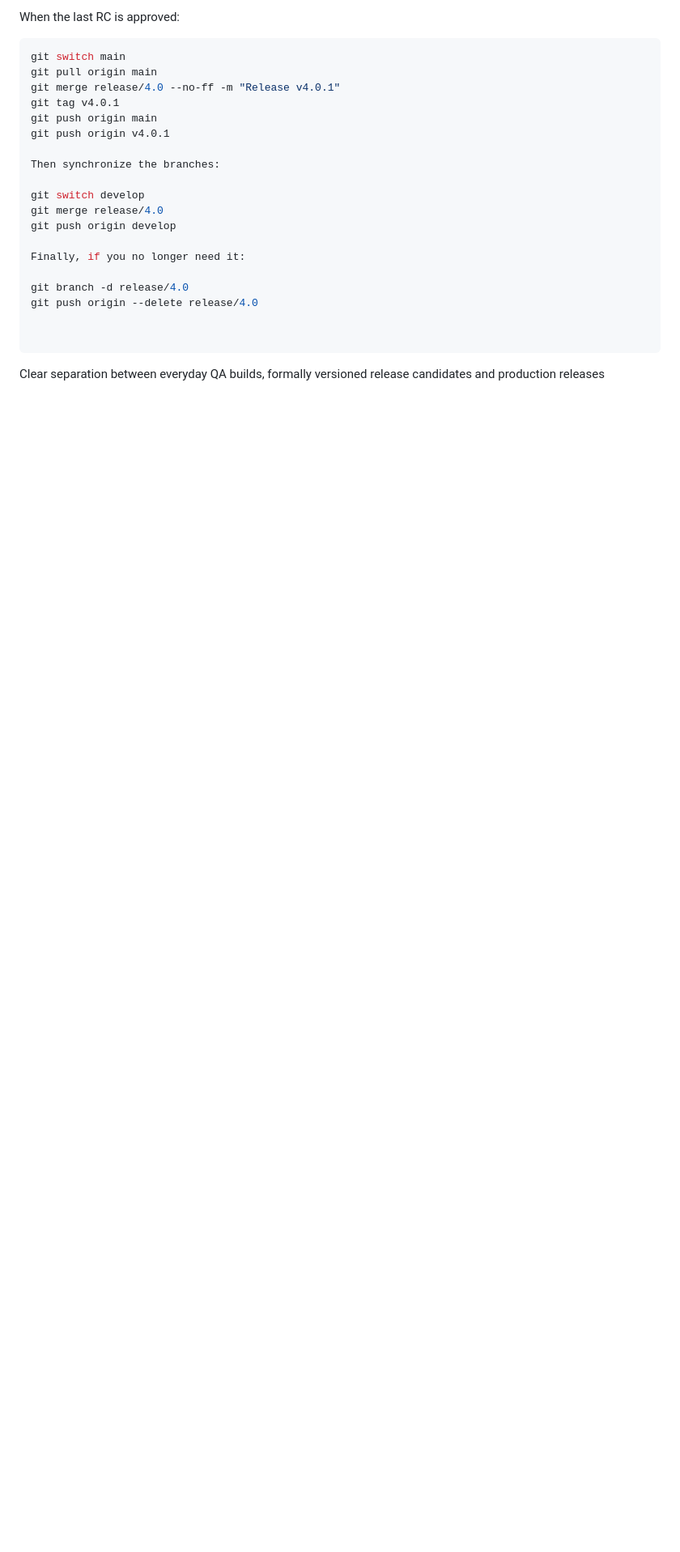
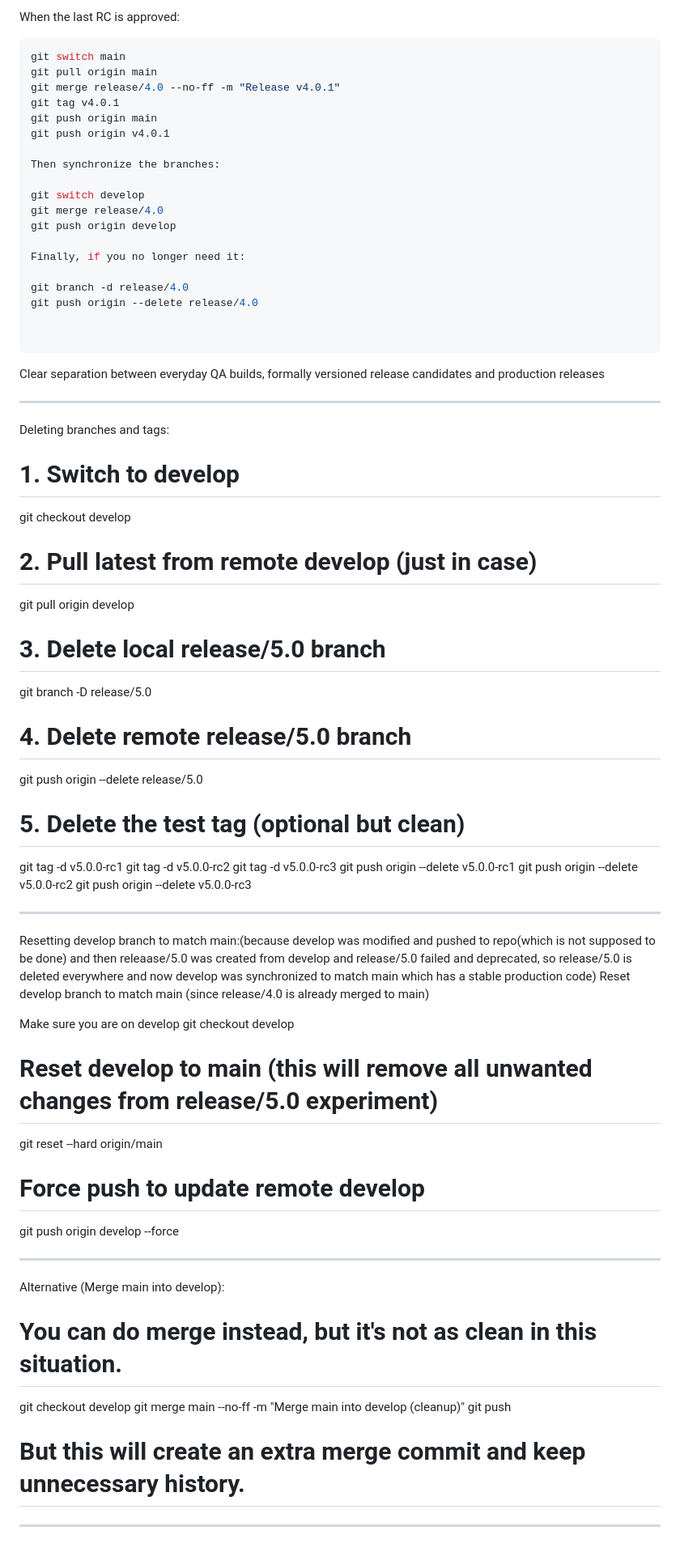
Before and after one commit to embedderr/banking-system-ci-cd-pipeline, a Markdown page: README.md, the part around the change. Shown at 81% size. Rendered like a GitHub page; blank space fills up the shorter version.

Commit message:
docs: updated README.md file - all the git cmds used so far

````diff
--- a/README.md
+++ b/README.md
@@ -1690,3 +1690,55 @@ git push origin --delete release/4.0
 ```
 
 Clear separation between everyday QA builds, formally versioned release candidates and production releases
+
+---------------------------
+
+Deleting branches and tags:
+
+# 1. Switch to develop
+git checkout develop
+
+# 2. Pull latest from remote develop (just in case)
+git pull origin develop
+
+# 3. Delete local release/5.0 branch
+git branch -D release/5.0
+
+# 4. Delete remote release/5.0 branch
+git push origin --delete release/5.0
+
+# 5. Delete the test tag (optional but clean)
+git tag -d v5.0.0-rc1
+git tag -d v5.0.0-rc2
+git tag -d v5.0.0-rc3
+git push origin --delete v5.0.0-rc1
+git push origin --delete v5.0.0-rc2
+git push origin --delete v5.0.0-rc3
+
+---------------------------
+
+Resetting develop branch to match main:(because develop was modified and pushed to repo(which is not supposed to be done) and then releaase/5.0 was created from develop and release/5.0 failed and deprecated, so release/5.0 is deleted everywhere and now develop was synchronized to match main which has a stable production code)
+Reset develop branch to match main (since release/4.0 is already merged to main)
+
+Make sure you are on develop
+git checkout develop
+
+# Reset develop to main (this will remove all unwanted changes from release/5.0 experiment)
+git reset --hard origin/main
+
+# Force push to update remote develop
+git push origin develop --force
+
+---------------------------
+
+Alternative (Merge main into develop):
+
+# You can do merge instead, but it's not as clean in this situation.
+
+git checkout develop
+git merge main --no-ff -m "Merge main into develop (cleanup)"
+git push
+
+# But this will create an extra merge commit and keep unnecessary history.
+
+---------------------------
````
